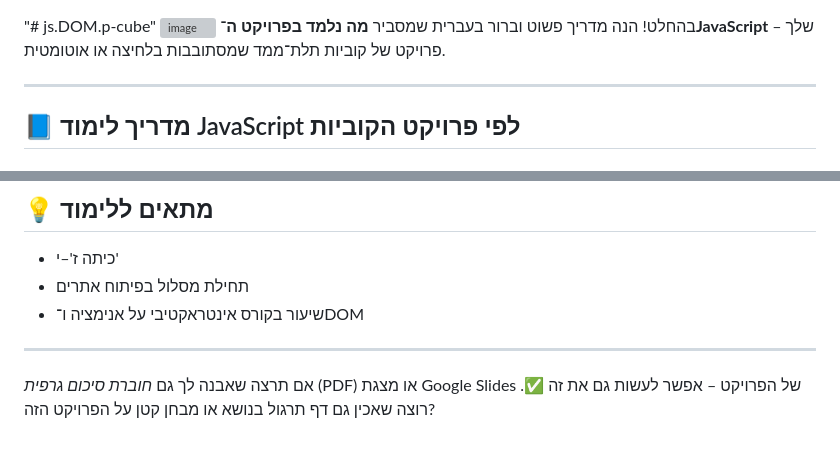
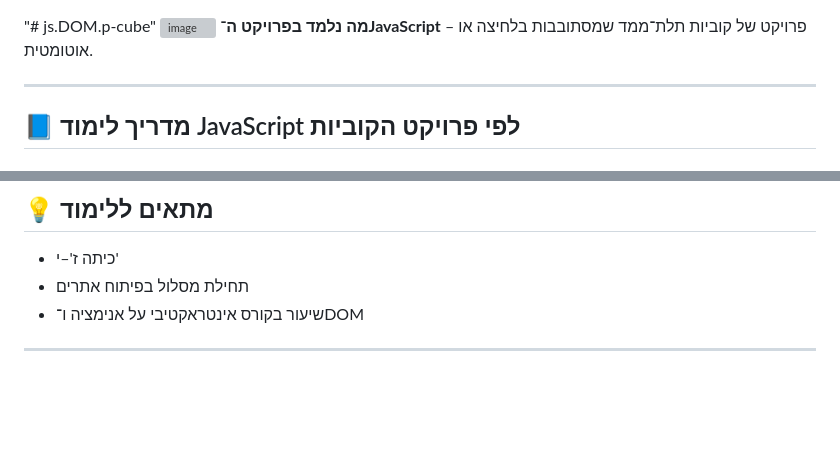
Before and after one commit to eylommaayan/js.DOM.p-cube, a Markdown page: README.md, 2 parts joined by grey strips. GitHub-like rendering; blank space fills up the shorter version; grey boxes are pictures that could not be loaded.

```diff
--- a/README.md
+++ b/README.md
@@ -1,6 +1,6 @@
 "# js.DOM.p-cube"
 <img width="1496" height="858" alt="image" src="https://github.com/user-attachments/assets/a90a684c-9a59-4258-8c14-97b0c09938ce" />
-בהחלט! הנה מדריך פשוט וברור בעברית שמסביר **מה נלמד בפרויקט ה־JavaScript** שלך – פרויקט של קוביות תלת־ממד שמסתובבות בלחיצה או אוטומטית.
+ **מה נלמד בפרויקט ה־JavaScript**  – פרויקט של קוביות תלת־ממד שמסתובבות בלחיצה או אוטומטית.
 
 ---
 
@@ -155,6 +155,3 @@ const changePlayPause = () => { ... }
 * שיעור בקורס אינטראקטיבי על אנימציה ו־DOM
 
 ---
-
-אם תרצה שאבנה לך גם *חוברת סיכום גרפית* (PDF) או מצגת Google Slides של הפרויקט – אפשר לעשות גם את זה ✅.
-רוצה שאכין גם דף תרגול בנושא או מבחן קטן על הפרויקט הזה?
```
